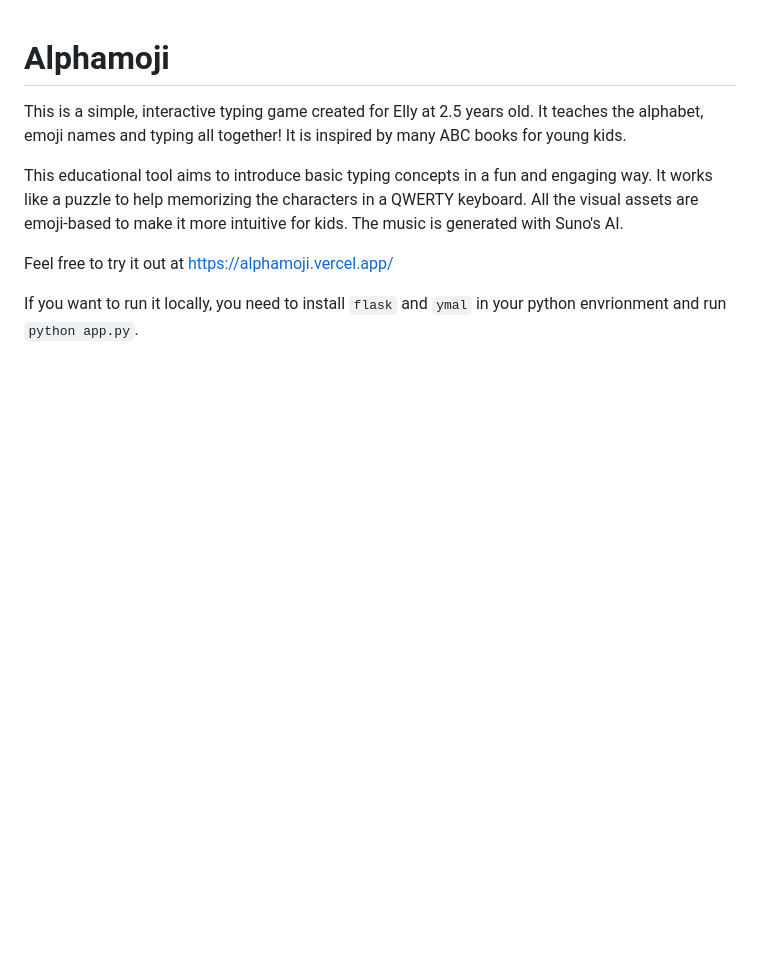
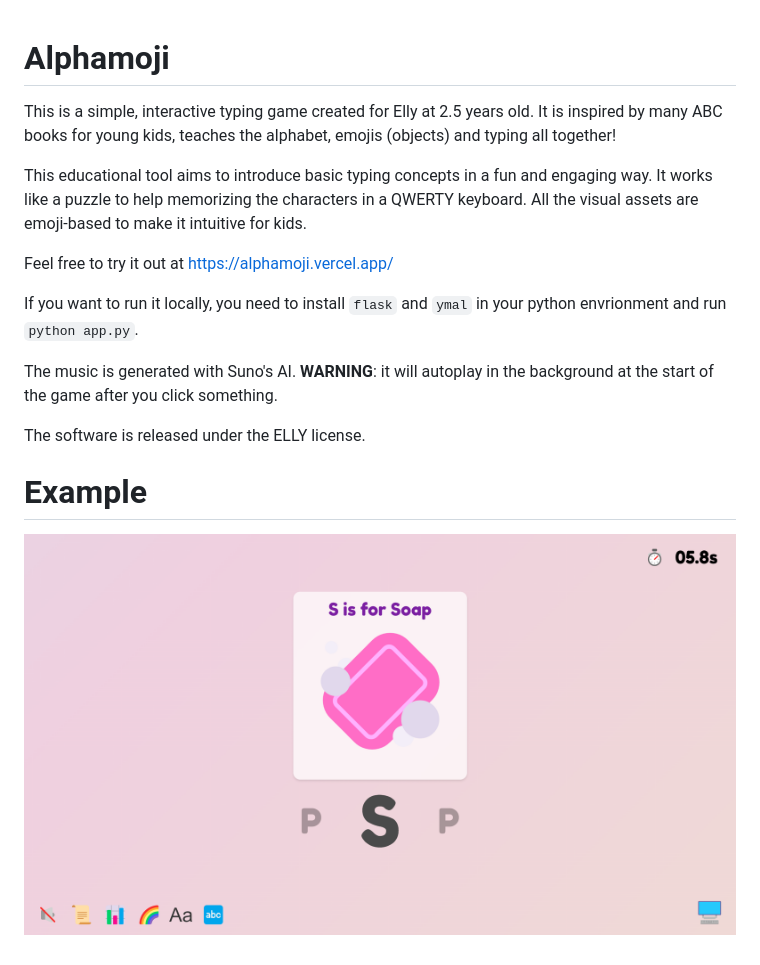
Before and after one commit to lyehe/alphamoji, a Markdown page: README.md, the part around the change. Drawn GitHub-style; pictures changed too: static/img/image.png (added); blank space fills up the shorter version.

```diff
--- a/README.md
+++ b/README.md
@@ -1,9 +1,17 @@
 # Alphamoji
 
-This is a simple, interactive typing game created for Elly at 2.5 years old. It teaches the alphabet, emoji names and typing all together! It is inspired by many ABC books for young kids.
+This is a simple, interactive typing game created for Elly at 2.5 years old. It is inspired by many ABC books for young kids, teaches the alphabet, emojis (objects) and typing all together!
 
-This educational tool aims to introduce basic typing concepts in a fun and engaging way. It works like a puzzle to help memorizing the characters in a QWERTY keyboard. All the visual assets are emoji-based to make it more intuitive for kids. The music is generated with Suno's AI.
+This educational tool aims to introduce basic typing concepts in a fun and engaging way. It works like a puzzle to help memorizing the characters in a QWERTY keyboard. All the visual assets are emoji-based to make it intuitive for kids.
 
 Feel free to try it out at https://alphamoji.vercel.app/
 
 If you want to run it locally, you need to install `flask` and `ymal` in your python envrionment and run `python app.py`.
+
+The music is generated with Suno's AI. **WARNING**: it will autoplay in the background at the start of the game after you click something.
+
+The software is released under the ELLY license.
+
+# Example
+
+![Example](static/img/image.png)
```
Also changed, not shown: 1 other file.
